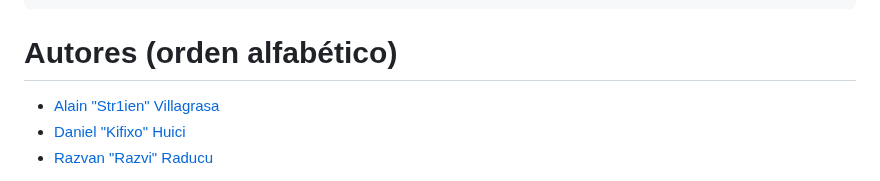
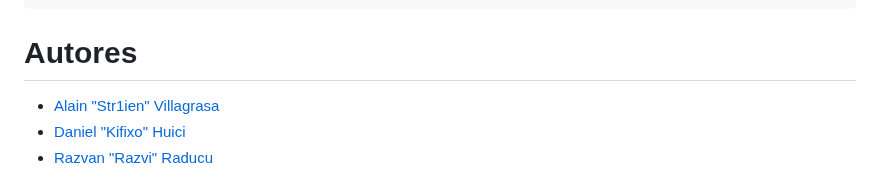
Before and after one commit to Str1ien/parecidometro, a Markdown page: README.md, the part around the change. GitHub-like rendering.

Commit message:
Updating

````diff
--- a/README.md
+++ b/README.md
@@ -145,7 +145,7 @@ Cada entrada se organiza así:
 }
 ```
 
-# Autores (orden alfabético)
+# Autores
 - [Alain "Str1ien" Villagrasa](https://github.com/Str1ien)
 - [Daniel "Kifixo" Huici](https://github.com/danielhuici)
 - [Razvan "Razvi" Raducu](https://github.com/RazviOverflow)
````
